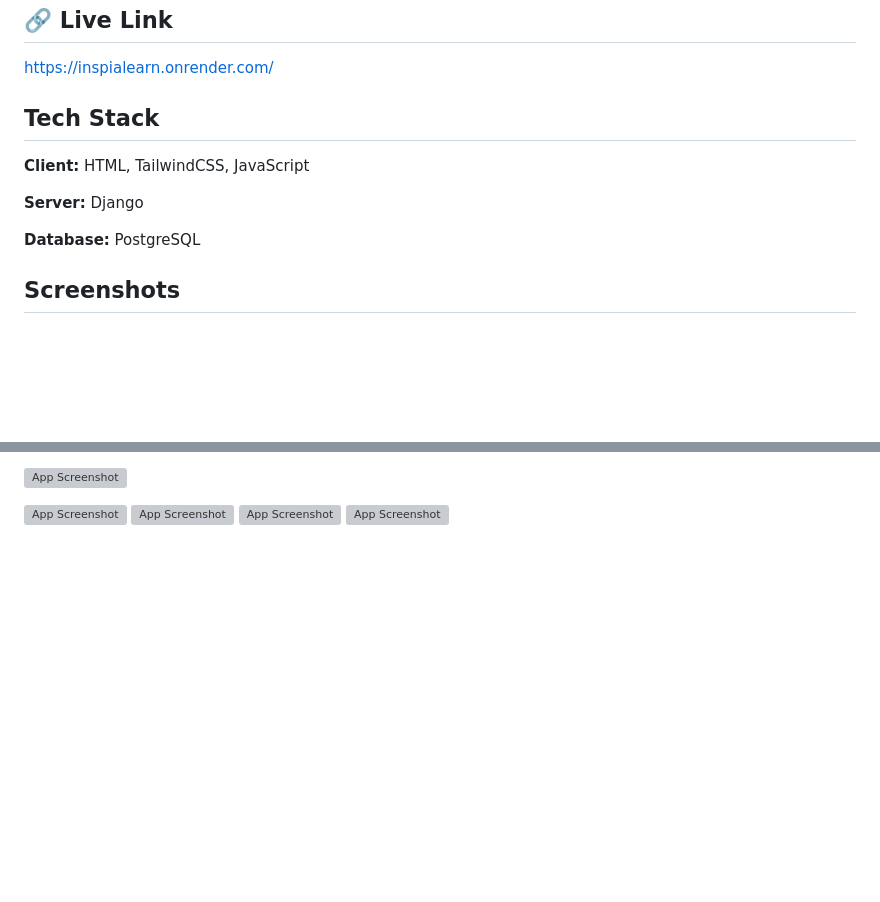
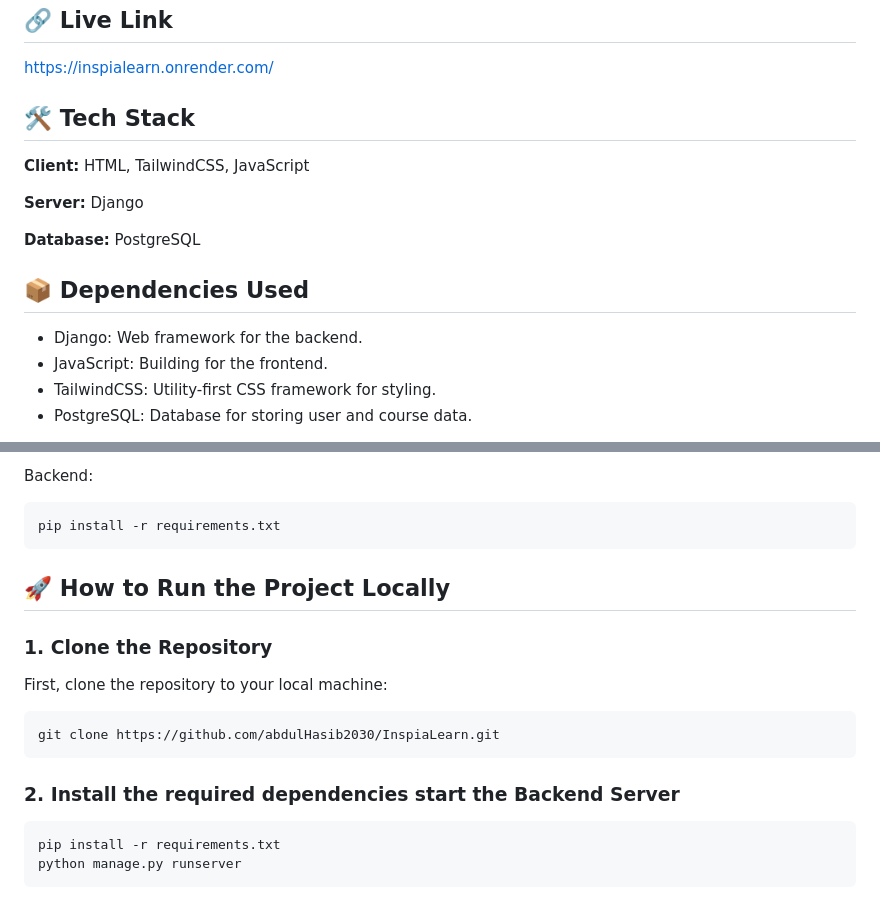
Before and after one commit to abdulHasib2030/InspiaLearn, a Markdown page: README.md, 2 parts joined by grey strips. Rendered like a GitHub page; blank space fills up the shorter version; grey boxes are pictures that could not be loaded.

````diff
--- a/README.md
+++ b/README.md
@@ -38,7 +38,7 @@ The purpose of InspiLearn is to create an inclusive and user-friendly platform t
 ## 🔗 Live Link
 
 https://inspialearn.onrender.com/
-## Tech Stack
+## 🛠️ Tech Stack
 
 **Client:** HTML, TailwindCSS, JavaScript
 
@@ -46,6 +46,10 @@ https://inspialearn.onrender.com/
 
 **Database:** PostgreSQL
 
+## 📦 Dependencies Used
 
-## Screenshots
+- Django: Web framework for the backend.
+- JavaScript: Building for the frontend.
+- TailwindCSS: Utility-first CSS framework for styling.
+- PostgreSQL: Database for storing user and course data.
 
@@ -54,8 +57,19 @@ https://inspialearn.onrender.com/
 
-![App Screenshot](https://i.ibb.co.com/RCJWjQG/Screenshot-2024-12-12-231312.png)
+Backend:
+```bash
+pip install -r requirements.txt
+```
 
+## 🚀 How to Run the Project Locally
 
-![App Screenshot](https://i.ibb.co.com/tHHwPTd/Screenshot-2024-12-12-231051.png)
-![App Screenshot](https://i.ibb.co.com/9HYdP2J/Screenshot-2024-12-12-231222.png)
-![App Screenshot](https://i.ibb.co.com/pyqpLH2/Screenshot-2024-12-12-231531.png)
-![App Screenshot](https://i.ibb.co.com/48yNWZ0/Screenshot-2024-12-12-231617.png)
+### 1. Clone the Repository
+
+First, clone the repository to your local machine:
+```bash
+git clone https://github.com/abdulHasib2030/InspiaLearn.git
+```
+### 2. Install the required dependencies start the Backend Server
+```bash
+pip install -r requirements.txt
+python manage.py runserver
+```
````
Also changed, not shown: other parts of README.md (+4 -5 lines).
